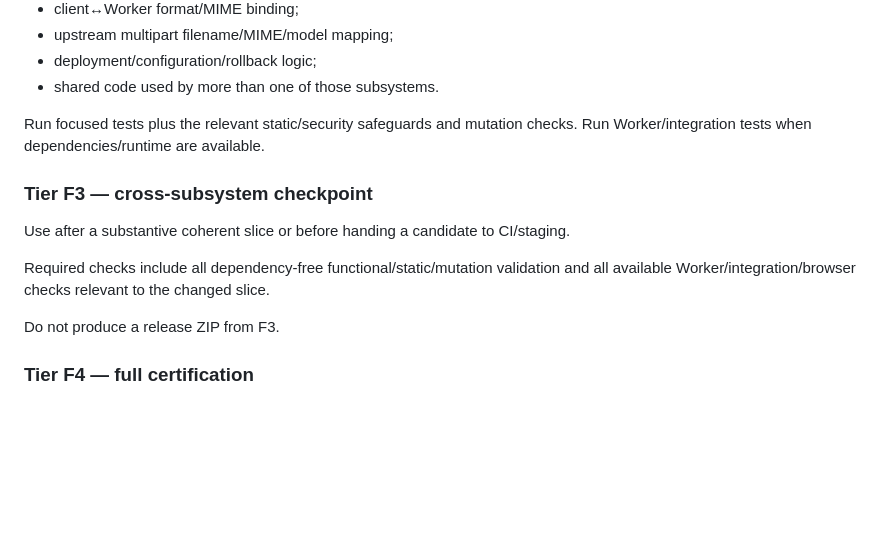
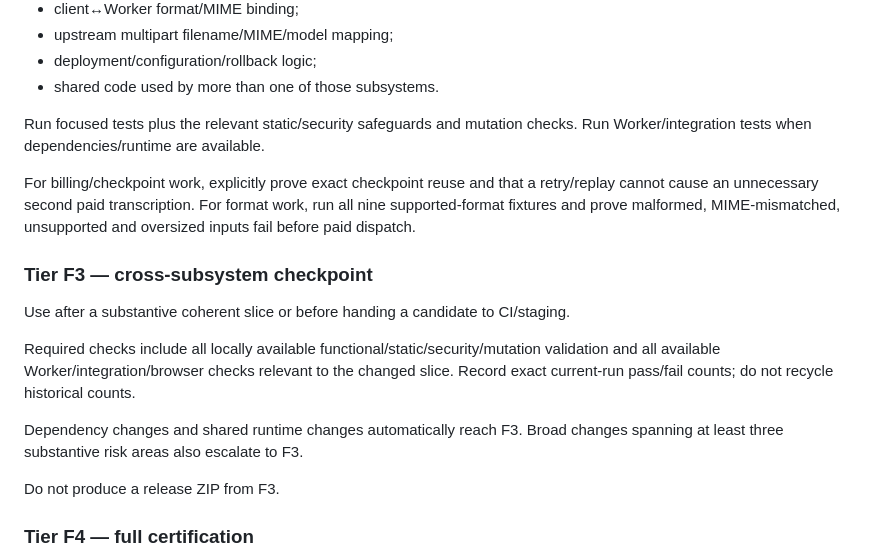
Before and after one commit to sohweiyu2023/CosmicTranscriberWeb, a Markdown page: docs/V1.2_FAST_DEVELOPMENT_MODE.md, the part around one of its changes. Rendered like a GitHub page; blank space fills up the shorter version.

```diff
--- a/docs/V1.2_FAST_DEVELOPMENT_MODE.md
+++ b/docs/V1.2_FAST_DEVELOPMENT_MODE.md
@@ -67,11 +81,15 @@ Required when a change touches or can affect:
 
 Run focused tests plus the relevant static/security safeguards and mutation checks. Run Worker/integration tests when dependencies/runtime are available.
 
+For billing/checkpoint work, explicitly prove exact checkpoint reuse and that a retry/replay cannot cause an unnecessary second paid transcription. For format work, run all nine supported-format fixtures and prove malformed, MIME-mismatched, unsupported and oversized inputs fail before paid dispatch.
+
 ### Tier F3 — cross-subsystem checkpoint
 
 Use after a substantive coherent slice or before handing a candidate to CI/staging.
 
-Required checks include all dependency-free functional/static/mutation validation and all available Worker/integration/browser checks relevant to the changed slice.
+Required checks include all locally available functional/static/security/mutation validation and all available Worker/integration/browser checks relevant to the changed slice. Record exact current-run pass/fail counts; do not recycle historical counts.
+
+Dependency changes and shared runtime changes automatically reach F3. Broad changes spanning at least three substantive risk areas also escalate to F3.
 
 Do not produce a release ZIP from F3.
 
```
Also changed, not shown: other parts of docs/V1.2_FAST_DEVELOPMENT_MODE.md (+33 -1 lines).
